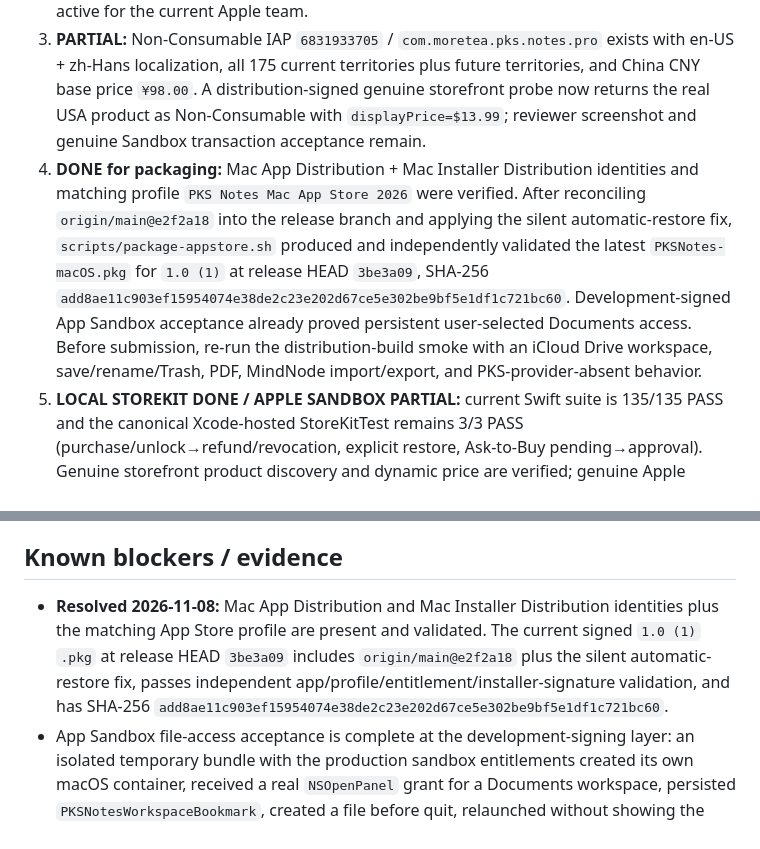
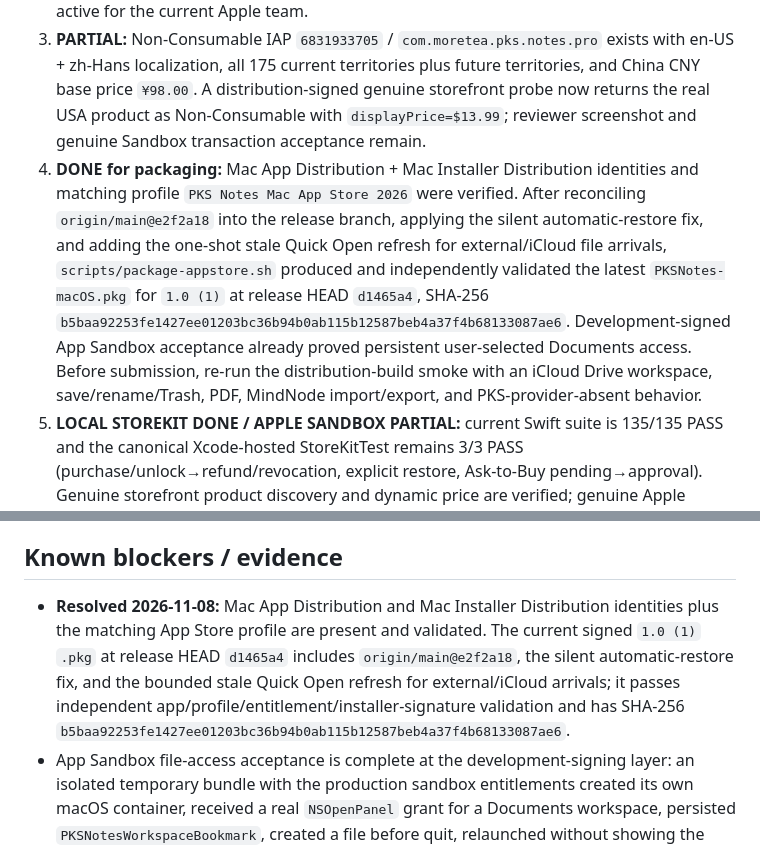
Before and after one commit to moretea-labs/personal-knowledge-assistant, a Markdown page: integrations/pks-notes-macos/APPSTORE_RELEASE.md, 2 parts joined by grey strips. Rendered like a GitHub page.

Commit message:
docs(pks-notes): refresh current App Store artifact evidence

```diff
--- a/integrations/pks-notes-macos/APPSTORE_RELEASE.md
+++ b/integrations/pks-notes-macos/APPSTORE_RELEASE.md
@@ -38,14 +38,14 @@ Submission copy, reviewer notes, privacy declaration intent, IAP metadata, and s
 1. **DONE:** macOS App Store Connect app `6831932674` is registered as `PKS Notes` with bundle ID `com.moretea.pks.notes`, SKU `pks-notes-mac-2026`, primary locale en-US and first version `1.0`.
 2. **DONE:** Paid Apps agreement, banking availability and required tax forms are verified active for the current Apple team.
 3. **PARTIAL:** Non-Consumable IAP `6831933705` / `com.moretea.pks.notes.pro` exists with en-US + zh-Hans localization, all 175 current territories plus future territories, and China CNY base price `¥98.00`. A distribution-signed genuine storefront probe now returns the real USA product as Non-Consumable with `displayPrice=$13.99`; reviewer screenshot and genuine Sandbox transaction acceptance remain.
-4. **DONE for packaging:** Mac App Distribution + Mac Installer Distribution identities and matching profile `PKS Notes Mac App Store 2026` were verified. After reconciling `origin/main@e2f2a18` into the release branch and applying the silent automatic-restore fix, `scripts/package-appstore.sh` produced and independently validated the latest `PKSNotes-macOS.pkg` for `1.0 (1)` at release HEAD `3be3a09`, SHA-256 `add8ae11c903ef15954074e38de2c23e202d67ce5e302be9bf5e1df1c721bc60`. Development-signed App Sandbox acceptance already proved persistent user-selected Documents access. Before submission, re-run the distribution-build smoke with an iCloud Drive workspace, save/rename/Trash, PDF, MindNode import/export, and PKS-provider-absent behavior.
+4. **DONE for packaging:** Mac App Distribution + Mac Installer Distribution identities and matching profile `PKS Notes Mac App Store 2026` were verified. After reconciling `origin/main@e2f2a18` into the release branch, applying the silent automatic-restore fix, and adding the one-shot stale Quick Open refresh for external/iCloud file arrivals, `scripts/package-appstore.sh` produced and independently validated the latest `PKSNotes-macOS.pkg` for `1.0 (1)` at release HEAD `d1465a4`, SHA-256 `b5baa92253fe1427ee01203bc36b94b0ab115b12587beb4a37f4b68133087ae6`. Development-signed App Sandbox acceptance already proved persistent user-selected Documents access. Before submission, re-run the distribution-build smoke with an iCloud Drive workspace, save/rename/Trash, PDF, MindNode import/export, and PKS-provider-absent behavior.
 5. **LOCAL STOREKIT DONE / APPLE SANDBOX PARTIAL:** current Swift suite is 135/135 PASS and the canonical Xcode-hosted StoreKitTest remains 3/3 PASS (purchase/unlock→refund/revocation, explicit restore, Ask-to-Buy pending→approval). Genuine storefront product discovery and dynamic price are verified; genuine Apple Sandbox purchase/restore/refund/pending acceptance, offline re-open/no duplicate charge and unavailable-storefront behavior remain.
 6. **PARTIAL:** public Support and Privacy Policy URLs are verified live on GitHub. Prepare final Mac screenshots, review contact/copyright, age rating, encryption/export compliance, China mainland availability/filing applicability, and a self-sufficient reviewer onboarding path **without PKS local provider**.
 7. Upload the signed `.pkg` through Transporter or App Store Connect tools; submit the **first non-consumable** with the first Mac app version for review. Do not claim published before App Review approval.
 
 ## Known blockers / evidence
 
-- **Resolved 2026-11-08:** Mac App Distribution and Mac Installer Distribution identities plus the matching App Store profile are present and validated. The current signed `1.0 (1)` `.pkg` at release HEAD `3be3a09` includes `origin/main@e2f2a18` plus the silent automatic-restore fix, passes independent app/profile/entitlement/installer-signature validation, and has SHA-256 `add8ae11c903ef15954074e38de2c23e202d67ce5e302be9bf5e1df1c721bc60`.
+- **Resolved 2026-11-08:** Mac App Distribution and Mac Installer Distribution identities plus the matching App Store profile are present and validated. The current signed `1.0 (1)` `.pkg` at release HEAD `d1465a4` includes `origin/main@e2f2a18`, the silent automatic-restore fix, and the bounded stale Quick Open refresh for external/iCloud arrivals; it passes independent app/profile/entitlement/installer-signature validation and has SHA-256 `b5baa92253fe1427ee01203bc36b94b0ab115b12587beb4a37f4b68133087ae6`.
 - App Sandbox file-access acceptance is complete at the development-signing layer: an isolated temporary bundle with the production sandbox entitlements created its own macOS container, received a real `NSOpenPanel` grant for a Documents workspace, persisted `PKSNotesWorkspaceBookmark`, created a file before quit, relaunched without showing the picker, automatically restored the workspace, and created a second file after relaunch. All temporary app/workspace/container artifacts were deleted afterward. Final iCloud Drive smoke remains tied to the actual Mac App Store-signed build.
 - The sole local PKS Notes preview is now the verified App Store-signed `1.0 (1)` app copied from the packaging output. A separate Xcode-hosted local StoreKitTest app, using Xcode's `Sign to Run Locally` test signing, validates the canonical StoreKit code: **3/3 PASS** for purchase/unlock→refund/revocation, explicit restore, and Ask-to-Buy pending→approval. Local StoreKitTest evidence still does not replace genuine Apple Sandbox acceptance.
 - PKS related-knowledge search uses `127.0.0.1:3217` only when the optional local PKS provider is present. If it is absent, the related section clears remote results and shows an explicit unavailable state while Markdown, file access and local backlinks remain usable; no login or custom server is required for the standalone reviewer path.
```
